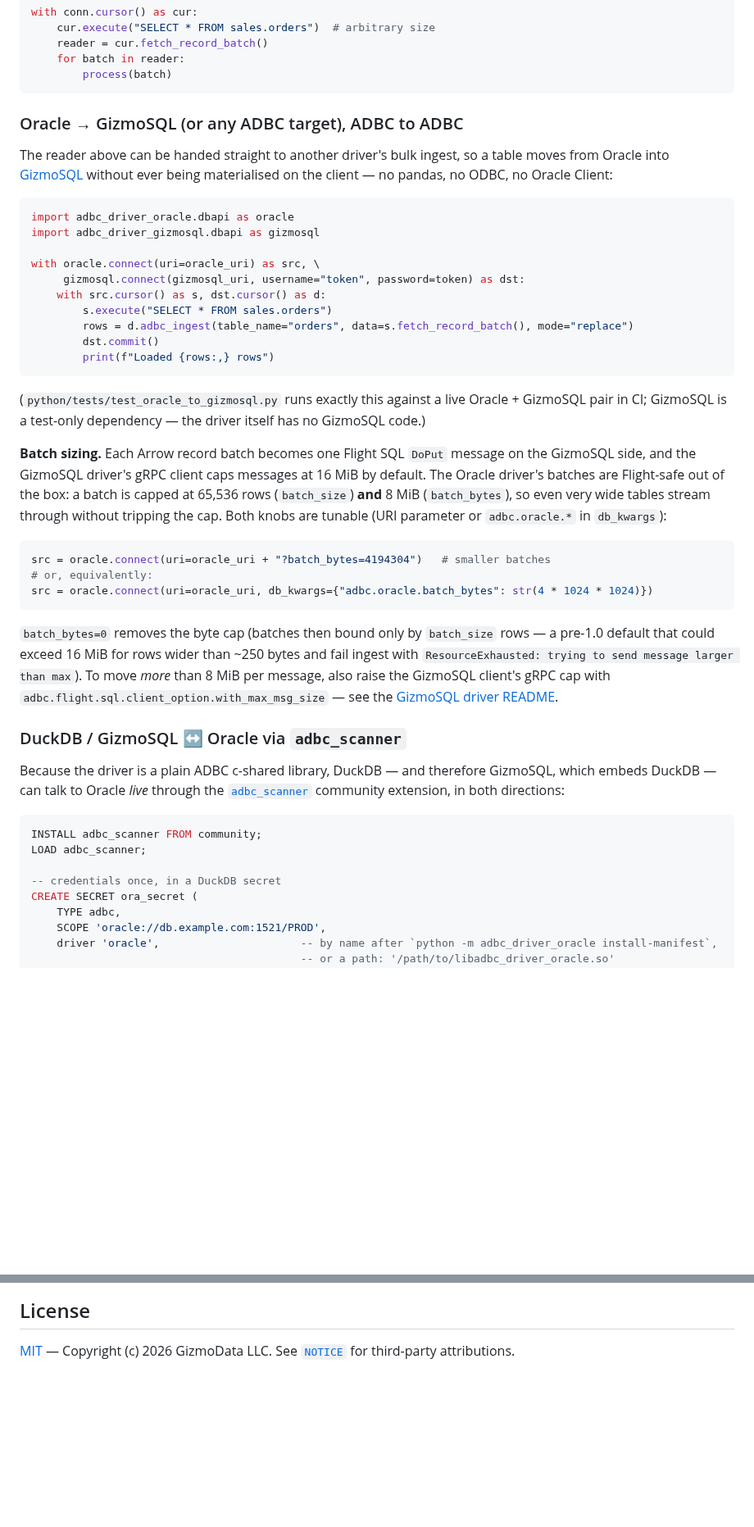
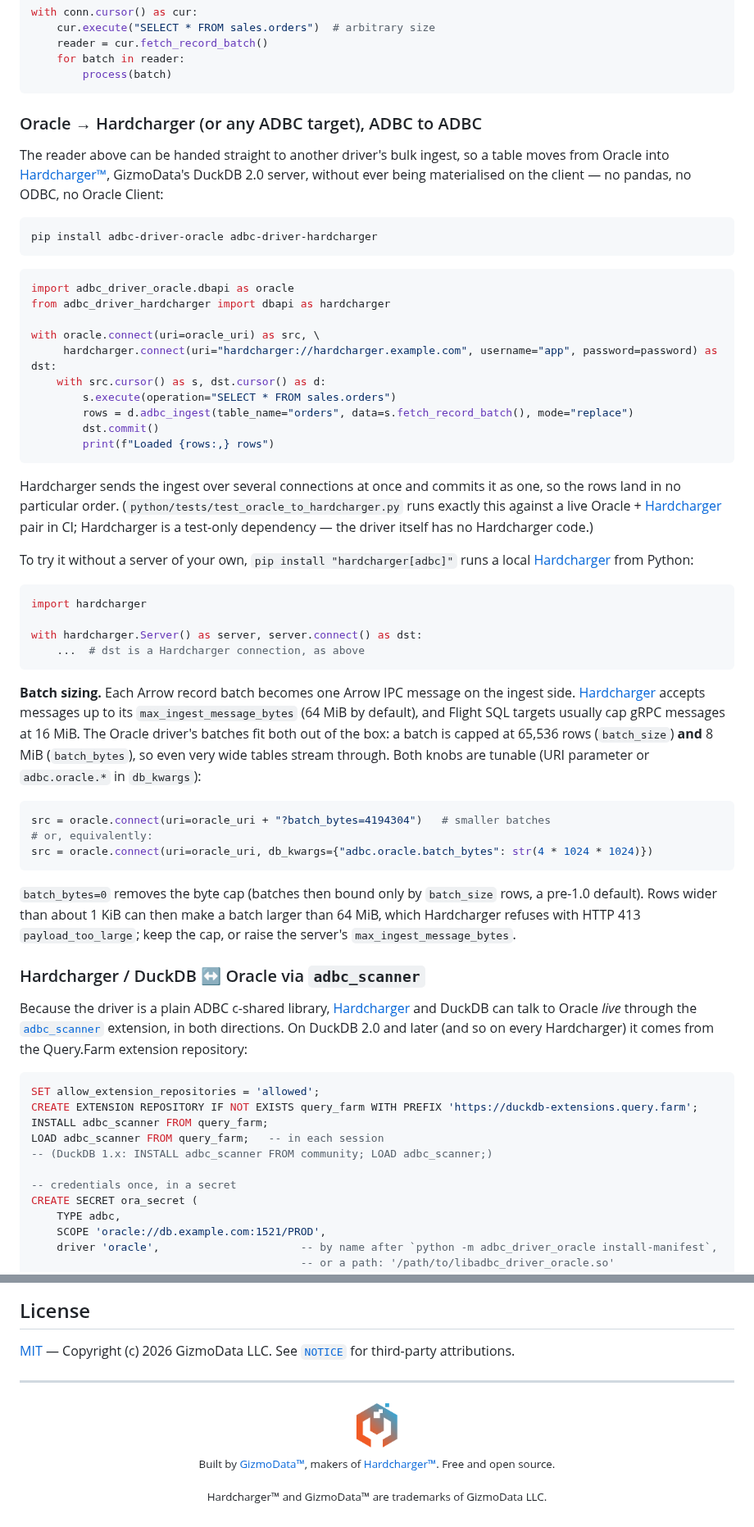
Before and after one commit to gizmodata/adbc-driver-oracle, a Markdown page: README.md, 2 parts joined by grey strips. Shown at 82% size. Rendered like a GitHub page; pictures changed too: docs/assets/gizmodata-logo.png (added); blank space fills up the shorter version.

````diff
--- a/README.md
+++ b/README.md
@@ -126,37 +127,52 @@ with conn.cursor() as cur:
         process(batch)
 ```
 
-### Oracle → GizmoSQL (or any ADBC target), ADBC to ADBC
+### Oracle → Hardcharger (or any ADBC target), ADBC to ADBC
 
 The reader above can be handed straight to another driver's bulk ingest,
-so a table moves from Oracle into [GizmoSQL](https://gizmodata.com/gizmosql)
-without ever being materialised on the client — no pandas, no ODBC, no
-Oracle Client:
+so a table moves from Oracle into [Hardcharger™](https://gizmodata.com/hardcharger),
+GizmoData's DuckDB 2.0 server, without ever being materialised on the client —
+no pandas, no ODBC, no Oracle Client:
+
+```sh
+pip install adbc-driver-oracle adbc-driver-hardcharger
+```
 
 ```python
 import adbc_driver_oracle.dbapi as oracle
-import adbc_driver_gizmosql.dbapi as gizmosql
+from adbc_driver_hardcharger import dbapi as hardcharger
 
 with oracle.connect(uri=oracle_uri) as src, \
-     gizmosql.connect(gizmosql_uri, username="token", password=token) as dst:
+     hardcharger.connect(uri="hardcharger://hardcharger.example.com", username="app", password=password) as dst:
     with src.cursor() as s, dst.cursor() as d:
-        s.execute("SELECT * FROM sales.orders")
+        s.execute(operation="SELECT * FROM sales.orders")
         rows = d.adbc_ingest(table_name="orders", data=s.fetch_record_batch(), mode="replace")
         dst.commit()
         print(f"Loaded {rows:,} rows")
 ```
 
-(`python/tests/test_oracle_to_gizmosql.py` runs exactly this against a
-live Oracle + GizmoSQL pair in CI; GizmoSQL is a test-only dependency —
-the driver itself has no GizmoSQL code.)
+Hardcharger sends the ingest over several connections at once and commits it as one,
+so the rows land in no particular order. (`python/tests/test_oracle_to_hardcharger.py`
+runs exactly this against a live Oracle + [Hardcharger](https://gizmodata.com/hardcharger)
+pair in CI; Hardcharger is a test-only dependency — the driver itself has no Hardcharger code.)
 
-**Batch sizing.** Each Arrow record batch becomes one Flight SQL `DoPut`
-message on the GizmoSQL side, and the GizmoSQL driver's gRPC client caps
-messages at 16 MiB by default. The Oracle driver's batches are Flight-safe
-out of the box: a batch is capped at 65,536 rows (`batch_size`) **and**
-8 MiB (`batch_bytes`), so even very wide tables stream through without
-tripping the cap. Both knobs are tunable (URI parameter or
-`adbc.oracle.*` in `db_kwargs`):
+To try it without a server of your own, `pip install "hardcharger[adbc]"` runs a local
+[Hardcharger](https://gizmodata.com/hardcharger) from Python:
+
+```python
+import hardcharger
+
+with hardcharger.Server() as server, server.connect() as dst:
+    ...  # dst is a Hardcharger connection, as above
+```
+
+**Batch sizing.** Each Arrow record batch becomes one Arrow IPC message on the
+ingest side. [Hardcharger](https://gizmodata.com/hardcharger) accepts messages up to its
+`max_ingest_message_bytes` (64 MiB by default), and Flight SQL targets usually cap gRPC
+messages at 16 MiB. The Oracle driver's batches fit both out of the box: a batch is
+capped at 65,536 rows (`batch_size`) **and** 8 MiB (`batch_bytes`), so even very wide
+tables stream through. Both knobs are tunable (URI parameter or `adbc.oracle.*` in
+`db_kwargs`):
 
 ```python
 src = oracle.connect(uri=oracle_uri + "?batch_bytes=4194304")   # smaller batches
@@ -164,26 +180,27 @@ src = oracle.connect(uri=oracle_uri + "?batch_bytes=4194304")   # smaller batche
 src = oracle.connect(uri=oracle_uri, db_kwargs={"adbc.oracle.batch_bytes": str(4 * 1024 * 1024)})
 ```
 
-`batch_bytes=0` removes the byte cap (batches then bound only by
-`batch_size` rows — a pre-1.0 default that could exceed 16 MiB for rows
-wider than ~250 bytes and fail ingest with `ResourceExhausted: trying to
-send message larger than max`). To move *more* than 8 MiB per message,
-also raise the GizmoSQL client's gRPC cap with
-`adbc.flight.sql.client_option.with_max_msg_size` — see the
-[GizmoSQL driver README](https://github.com/gizmodata/gizmosql-adbc#tuning-bulk-ingest-batch-size).
+`batch_bytes=0` removes the byte cap (batches then bound only by `batch_size`
+rows, a pre-1.0 default). Rows wider than about 1 KiB can then make a batch larger
+than 64 MiB, which Hardcharger refuses with HTTP 413 `payload_too_large`; keep the cap,
+or raise the server's `max_ingest_message_bytes`.
 
-### DuckDB / GizmoSQL ↔ Oracle via `adbc_scanner`
+### Hardcharger / DuckDB ↔ Oracle via `adbc_scanner`
 
-Because the driver is a plain ADBC c-shared library, DuckDB — and
-therefore GizmoSQL, which embeds DuckDB — can talk to Oracle *live*
-through the [`adbc_scanner`](https://github.com/gizmodata/adbc_scanner)
-community extension, in both directions:
+Because the driver is a plain ADBC c-shared library,
+[Hardcharger](https://gizmodata.com/hardcharger) and DuckDB can talk to Oracle *live*
+through the [`adbc_scanner`](https://query.farm/products/extensions/adbc_scanner/)
+extension, in both directions. On DuckDB 2.0 and later (and so on every Hardcharger)
+it comes from the Query.Farm extension repository:
 
 ```sql
-INSTALL adbc_scanner FROM community;
-LOAD adbc_scanner;
+SET allow_extension_repositories = 'allowed';
+CREATE EXTENSION REPOSITORY IF NOT EXISTS query_farm WITH PREFIX 'https://duckdb-extensions.query.farm';
+INSTALL adbc_scanner FROM query_farm;
+LOAD adbc_scanner FROM query_farm;   -- in each session
+-- (DuckDB 1.x: INSTALL adbc_scanner FROM community; LOAD adbc_scanner;)
 
--- credentials once, in a DuckDB secret
+-- credentials once, in a secret
 CREATE SECRET ora_secret (
     TYPE adbc,
     SCOPE 'oracle://db.example.com:1521/PROD',
@@ -712,3 +733,12 @@ this driver interoperates with and are nominative fair use.
 [MIT](https://github.com/gizmodata/adbc-driver-oracle/blob/main/LICENSE) —
 Copyright (c) 2026 GizmoData LLC. See [`NOTICE`](NOTICE) for third-party
 attributions.
+
+---
+
+<p align="center">
+  <a href="https://gizmodata.com"><img src="https://raw.githubusercontent.com/gizmodata/adbc-driver-oracle/main/docs/assets/gizmodata-logo.png" alt="GizmoData™" width="56"></a><br>
+  <sub>Built by <a href="https://gizmodata.com">GizmoData™</a>, makers of <a href="https://gizmodata.com/hardcharger">Hardcharger™</a>. Free and open source.</sub>
+</p>
+
+<p align="center"><sub>Hardcharger™ and GizmoData™ are trademarks of GizmoData LLC.</sub></p>
````
Also changed, not shown: other parts of README.md (+14 -9 lines), CHANGELOG.md (+22 -0 lines), CLAUDE.md (+14 -10 lines), 11 other files.
